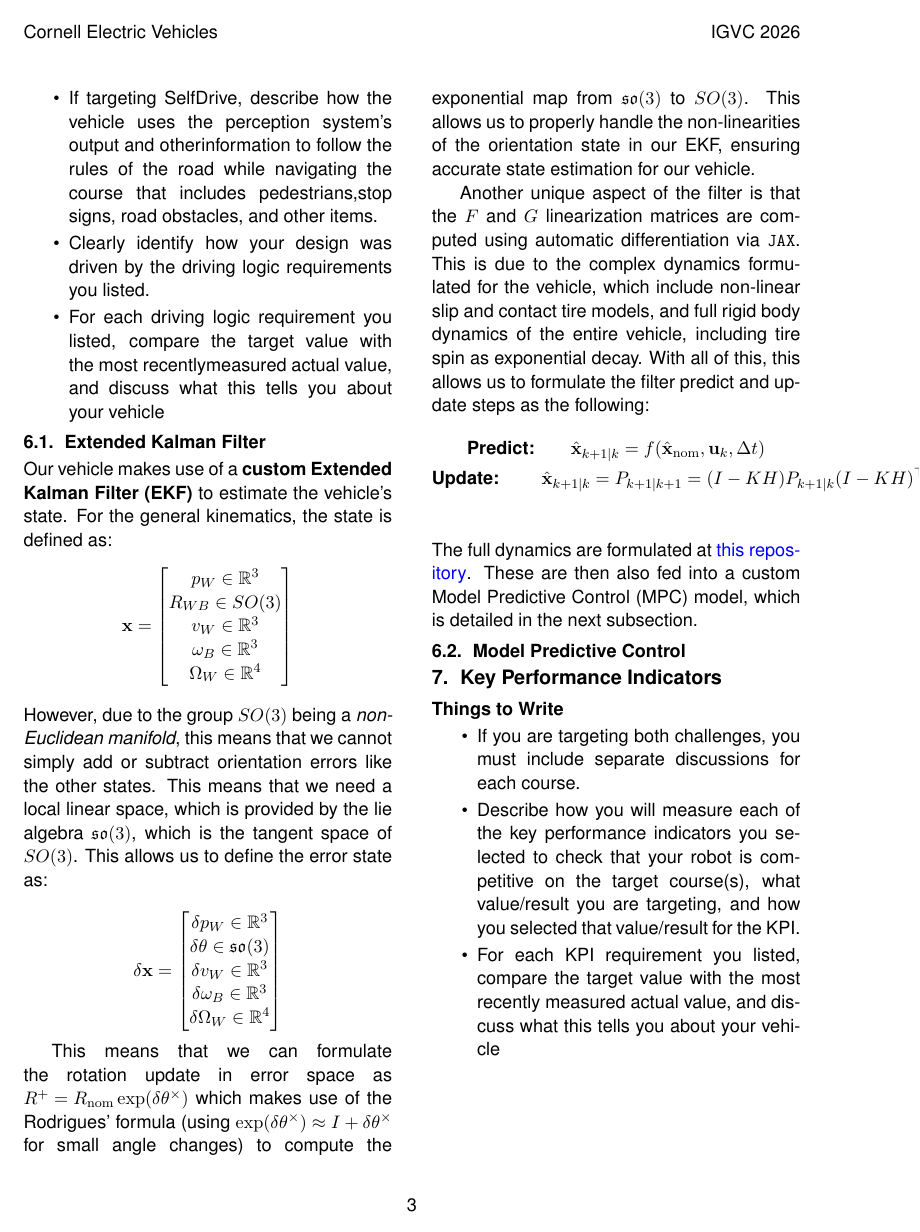
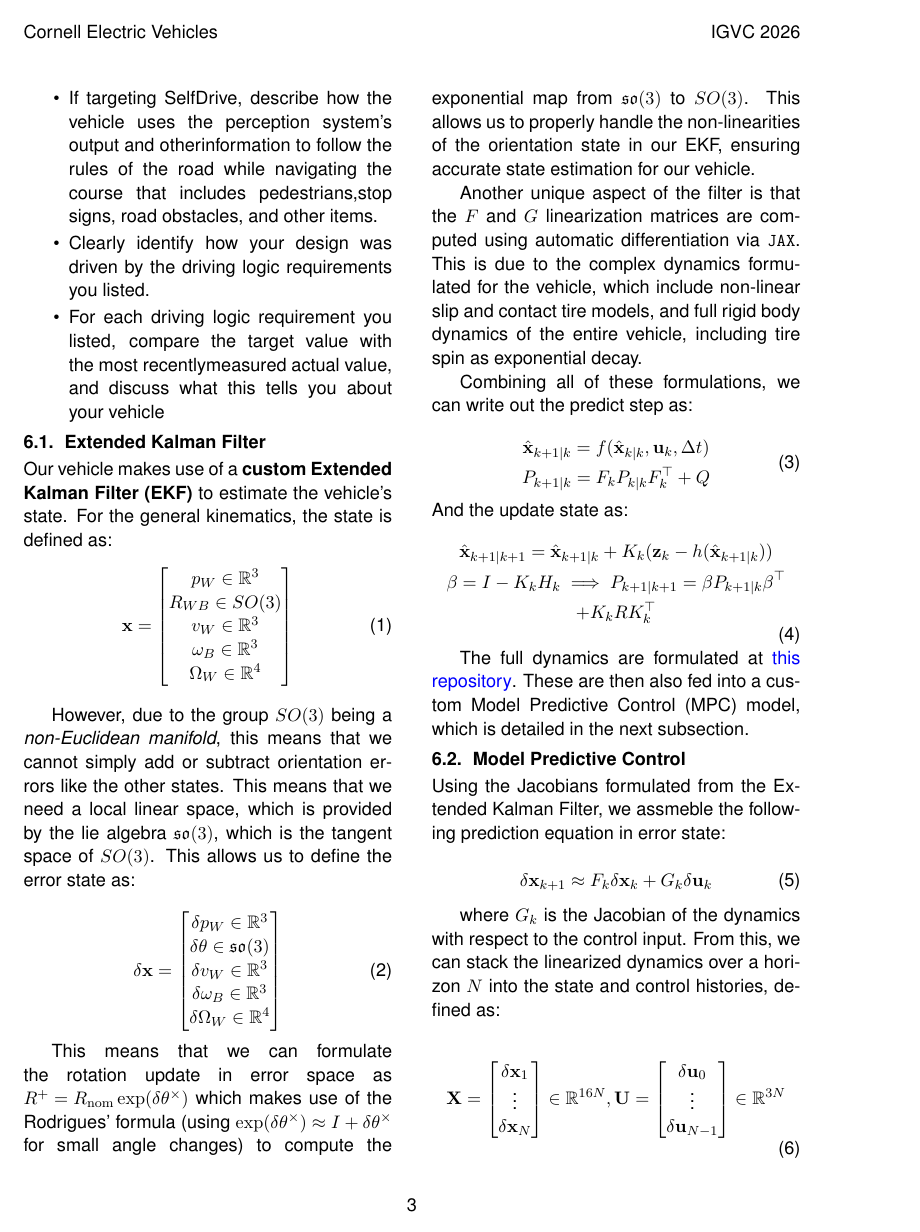
Before and after one commit to cornellev/igvc_report26, a LaTeX document (main.tex, which reads sections/06_driving_logic.tex): page 5 of 6 before the commit and page 5 of 7 after it. Compiled offline with pdfLaTeX.

Commit message:
finished my stuff

```diff
--- a/sections/06_driving_logic.tex
+++ b/sections/06_driving_logic.tex
@@ -33,16 +34,42 @@ $$
 \delta{\omega_B} \in \mathbb{R}^3 \\
 \delta{\Omega_W} \in \mathbb{R}^4
 \end{bmatrix}
-$$
+\end{equation}
 
 This means that we can formulate the rotation update in error space as $\keepmath{R^+=R_\mathrm{nom} \exp(\delta \theta^\times)}$ which makes use of the Rodrigues' formula (using $\keepmath{\exp(\delta \theta^\times)\approx I + \delta \theta^\times}$ for small angle changes) to compute the exponential map from $\mathfrak{so}(3)$ to $SO(3)$. This allows us to properly handle the non-linearities of the orientation state in our EKF, ensuring accurate state estimation for our vehicle.
 
-Another unique aspect of the filter is that the $F$ and $G$ linearization matrices are computed using automatic differentiation via \texttt{JAX}. This is due to the complex dynamics formulated for the vehicle, which include non-linear slip and contact tire models, and full rigid body dynamics of the entire vehicle, including tire spin as exponential decay. With all of this, this allows us to formulate the filter predict and update steps as the following:
-\begin{gather*}
-  \text{\textbf{Predict:}}\qquad \hbf{x}_{k+1|k} = f(\hbf{x}_\mathrm{nom}, \mathbf{u}_k, \Delta t) \\
-  \text{\textbf{Update: }}\qquad \hbf{x}_{k+1|k} = P_{k+1|k+1} = (I-KH)P_{k+1|k}(I-KH)^\top + KRK^\top \\
-\end{gather*}
+Another unique aspect of the filter is that the $F$ and $G$ linearization matrices are computed using automatic differentiation via \texttt{JAX}. This is due to the complex dynamics formulated for the vehicle, which include non-linear slip and contact tire models, and full rigid body dynamics of the entire vehicle, including tire spin as exponential decay.
+
+Combining all of these formulations, we can write out the predict step as:
+
+\begin{equation}
+  \begin{gathered}
+    \hbf{x}_{k+1|k} = f(\hbf{x}_{k|k},\mathbf{u}_k,\Delta t) \\
+    P_{k+1|k} = F_k P_{k|k} F_k^\top + Q
+  \end{gathered}
+\end{equation}
+And the update state as:
+\begin{equation}
+  \begin{gathered}
+    \hbf{x}_{k+1|k+1} = \hbf{x}_{k+1|k} + K_k (\mathbf{z}_k - h(\hbf{x}_{k+1|k})) \\
+    \beta = I - K_k H_k \implies P_{k+1|k+1} = \beta P_{k+1|k} \beta^\top \\
+    + K_k R K_k^\top
+  \end{gathered}
+\end{equation}
+
 The full dynamics are formulated at \href{https://github.com/cornellev/ackermann-jax}{this repository}. These are then also fed into a custom Model Predictive Control (MPC) model, which is detailed in the next subsection.
 
 
 \subsection{Model Predictive Control}
+
+Using the Jacobians formulated from the Extended Kalman Filter, we assmeble the following prediction equation in error state:
+
+\begin{equation}
+  \delta \mathbf{x}_{k+1} \approx F_k \delta \mathbf{x}_k + G_k \delta \mathbf{u}_k
+\end{equation}
+
+where $G_k$ is the Jacobian of the dynamics with respect to the control input. From this, we can stack the linearized dynamics over a horizon $N$ into the state and control histories, defined as:
+
+\begin{equation}
+  \mathbf{X} = \begin{bmatrix} \delta\mathbf{x}_1 \\ \vdots \\ \delta\mathbf{x}_N\end{bmatrix} \in \mathbb{R}^{16N}, \mathbf{U} = \begin{bmatrix} \delta\mathbf{u}_0 \\ \vdots \\ \delta\mathbf{u}_{N-1}\end{bmatrix} \in \mathbb{R}^{3N}
+\end{equation}
```
Also changed, not shown: main.pdf, sections/06_driving_logic.tex (39 more changed lines).
